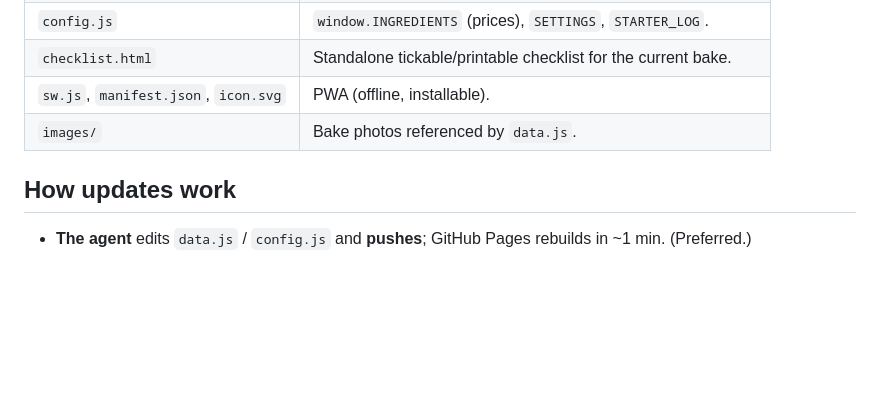
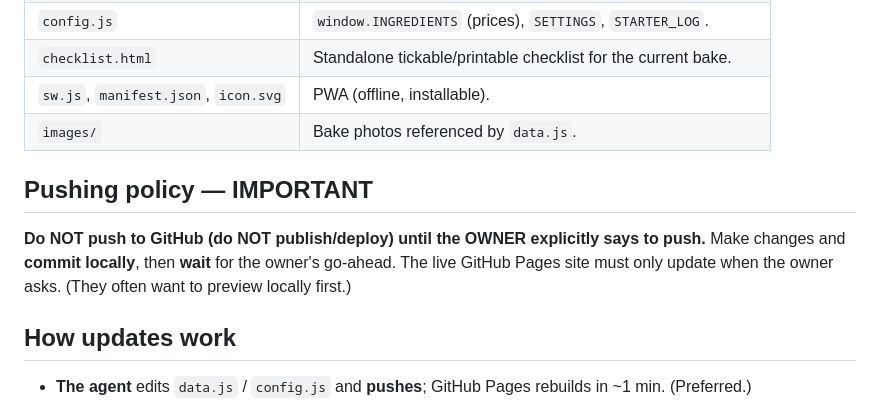
Before and after one commit to MsQdeB/bread-diary, a Markdown page: AGENTS.md, the part around the change. Drawn GitHub-style; blank space fills up the shorter version.

Commit message:
AGENTS.md: add rule — do not push live until owner says so

```diff
--- a/AGENTS.md
+++ b/AGENTS.md
@@ -20,6 +20,12 @@ publishes as a public site via GitHub Pages.
 | `checklist.html` | Standalone tickable/printable checklist for the current bake. |
 | `sw.js`, `manifest.json`, `icon.svg` | PWA (offline, installable). |
 | `images/` | Bake photos referenced by `data.js`. |
+
+## Pushing policy — IMPORTANT
+**Do NOT push to GitHub (do NOT publish/deploy) until the OWNER explicitly says to push.**
+Make changes and **commit locally**, then **wait** for the owner's go-ahead. The live
+GitHub Pages site must only update when the owner asks. (They often want to
+preview locally first.)
 
 ## How updates work
 - **The agent** edits `data.js` / `config.js` and **pushes**; GitHub Pages rebuilds in ~1 min. (Preferred.)
```
